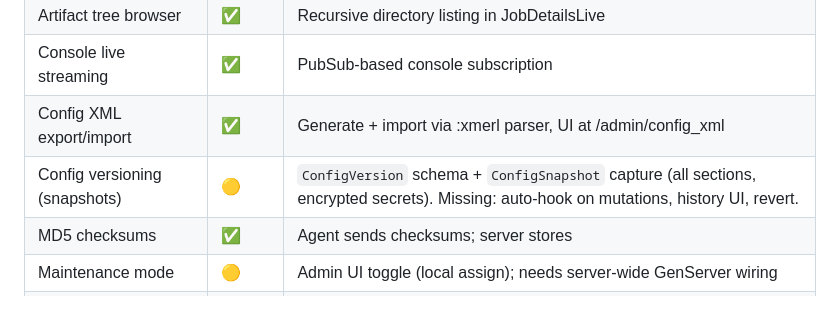
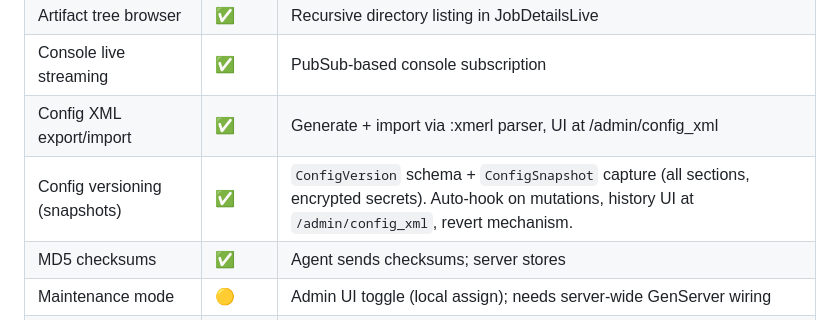
Before and after one commit to d-led/ex_gocd, a Markdown page: docs/comprehensive_parity_plan.md, the part around the change. Drawn GitHub-style.

Commit message:
docs: mark config versioning complete in Part A audit

```diff
--- a/docs/comprehensive_parity_plan.md
+++ b/docs/comprehensive_parity_plan.md
@@ -65,7 +65,7 @@
 | Artifact tree browser | ✅ | Recursive directory listing in JobDetailsLive |
 | Console live streaming | ✅ | PubSub-based console subscription |
 | Config XML export/import | ✅ | Generate + import via :xmerl parser, UI at /admin/config_xml |
-| Config versioning (snapshots) | 🟡 | `ConfigVersion` schema + `ConfigSnapshot` capture (all sections, encrypted secrets). Missing: auto-hook on mutations, history UI, revert. |
+| Config versioning (snapshots) | ✅ | `ConfigVersion` schema + `ConfigSnapshot` capture (all sections, encrypted secrets). Auto-hook on mutations, history UI at `/admin/config_xml`, revert mechanism. |
 | MD5 checksums | ✅ | Agent sends checksums; server stores |
 | Maintenance mode | 🟡 | Admin UI toggle (local assign); needs server-wide GenServer wiring |
 | Stage cancel | ✅ | `cancel_stage/3` with transaction |
```
